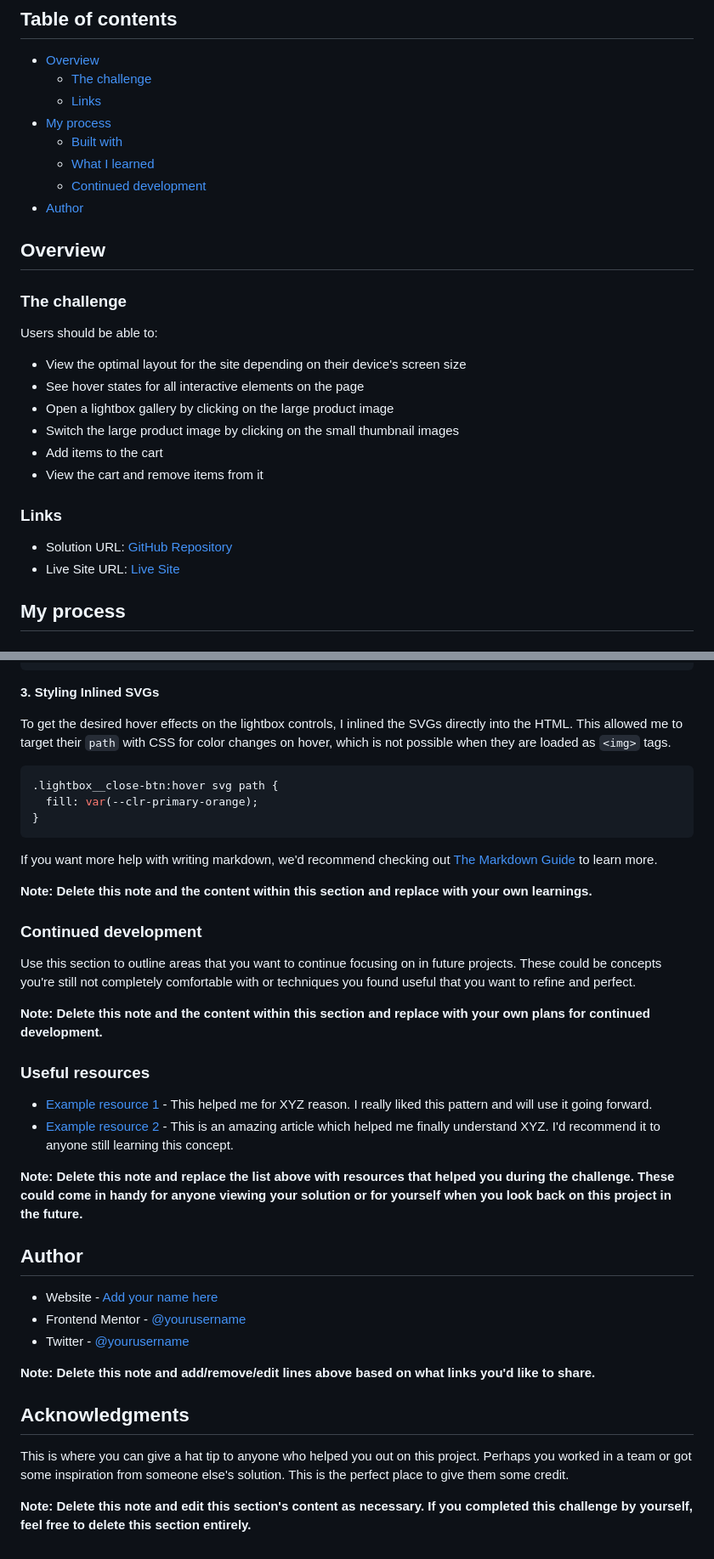
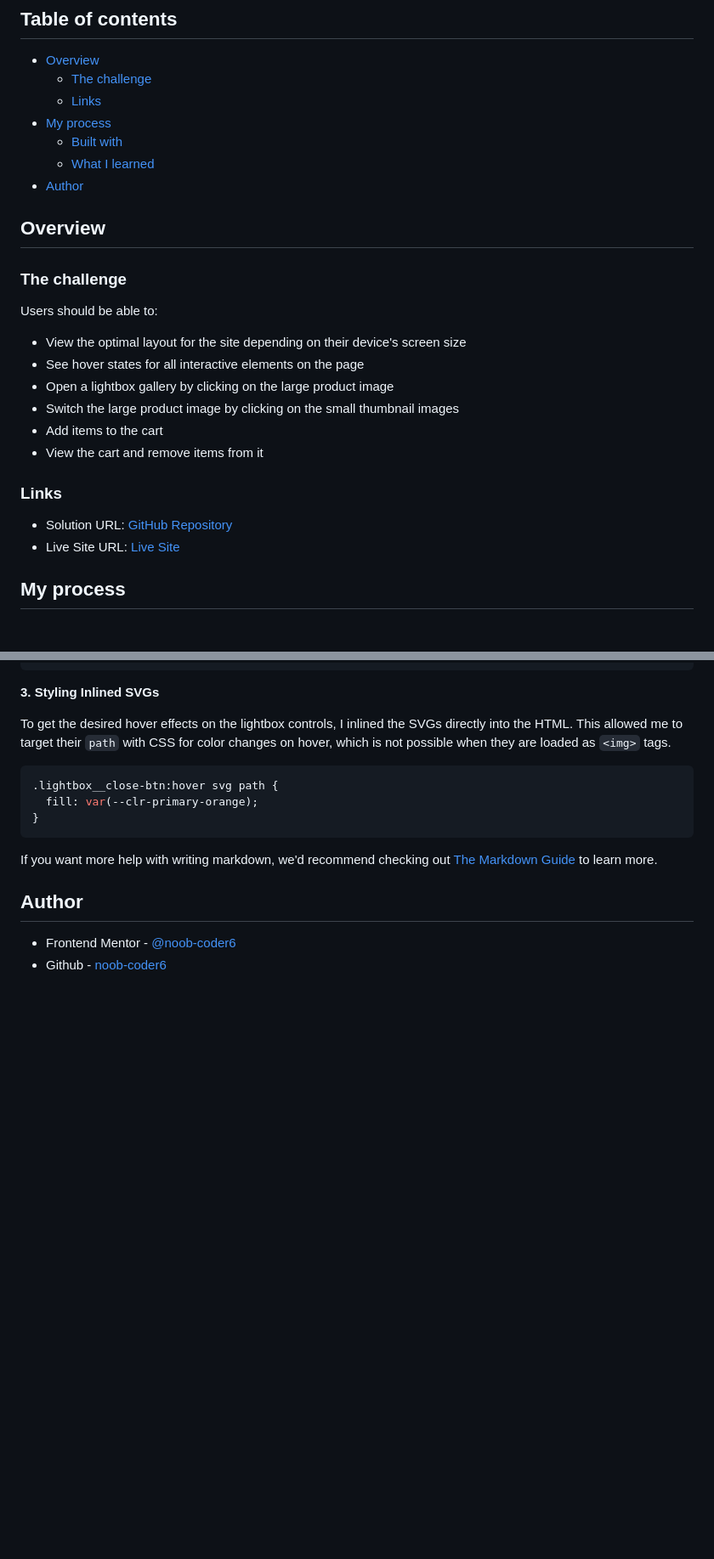
Before and after one commit to noob-coder6/E-commerce-product-page, a Markdown page: README.md, 2 parts joined by grey strips. Shown at 85% size. GitHub-like rendering; blank space fills up the shorter version.

Commit message:
configured readme

```diff
--- a/README.md
+++ b/README.md
@@ -10,7 +10,6 @@ This is a solution to the [E-commerce product page challenge on Frontend Mentor]
 - [My process](#my-process)
   - [Built with](#built-with)
   - [What I learned](#what-i-learned)
-  - [Continued development](#continued-development)
 - [Author](#author)
 
 ## Overview
@@ -18,7 +17,6 @@ This is a solution to the [E-commerce product page challenge on Frontend Mentor]
 ### The challenge
 
 Users should be able to:
-
 - View the optimal layout for the site depending on their device's screen size
 - See hover states for all interactive elements on the page
 - Open a lightbox gallery by clicking on the large product image
@@ -87,31 +85,8 @@ To get the desired hover effects on the lightbox controls, I inlined the SVGs di
 
 If you want more help with writing markdown, we'd recommend checking out [The Markdown Guide](https://www.markdownguide.org/) to learn more.
 
-**Note: Delete this note and the content within this section and replace with your own learnings.**
-
-### Continued development
-
-Use this section to outline areas that you want to continue focusing on in future projects. These could be concepts you're still not completely comfortable with or techniques you found useful that you want to refine and perfect.
-
-**Note: Delete this note and the content within this section and replace with your own plans for continued development.**
-
-### Useful resources
-
-- [Example resource 1](https://www.example.com) - This helped me for XYZ reason. I really liked this pattern and will use it going forward.
-- [Example resource 2](https://www.example.com) - This is an amazing article which helped me finally understand XYZ. I'd recommend it to anyone still learning this concept.
-
-**Note: Delete this note and replace the list above with resources that helped you during the challenge. These could come in handy for anyone viewing your solution or for yourself when you look back on this project in the future.**
 
 ## Author
 
-- Website - [Add your name here](https://www.your-site.com)
-- Frontend Mentor - [@yourusername](https://www.frontendmentor.io/profile/yourusername)
-- Twitter - [@yourusername](https://www.twitter.com/yourusername)
-
-**Note: Delete this note and add/remove/edit lines above based on what links you'd like to share.**
-
-## Acknowledgments
-
-This is where you can give a hat tip to anyone who helped you out on this project. Perhaps you worked in a team or got some inspiration from someone else's solution. This is the perfect place to give them some credit.
-
-**Note: Delete this note and edit this section's content as necessary. If you completed this challenge by yourself, feel free to delete this section entirely.**
+- Frontend Mentor - [@noob-coder6](https://www.frontendmentor.io/profile/noob-coder6)
+- Github - [noob-coder6](https://github.com/noob-coder6/)
```
Also changed, not shown: other parts of README.md (+2 -2 lines).
